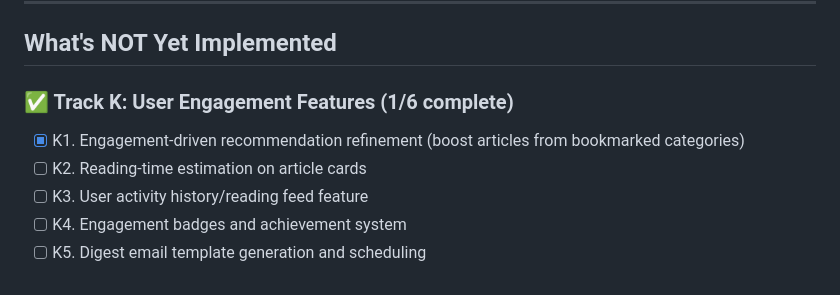
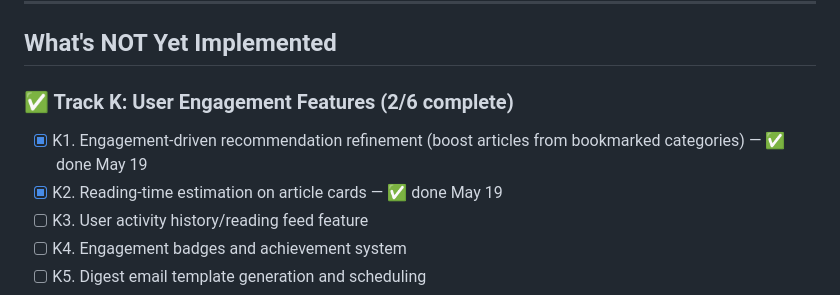
Before and after one commit to sachudj/vruttaant-app, a Markdown page: docs/PROJECT_STATUS.md, the part around the change. Rendered like a GitHub page.

```diff
--- a/docs/PROJECT_STATUS.md
+++ b/docs/PROJECT_STATUS.md
@@ -137,9 +137,9 @@ Detailed implementation sequencing and security hardening tasks are tracked in [
 
 ## What's NOT Yet Implemented
 
-### ✅ Track K: User Engagement Features (1/6 complete)
-- [x] K1. Engagement-driven recommendation refinement (boost articles from bookmarked categories)
-- [ ] K2. Reading-time estimation on article cards
+### ✅ Track K: User Engagement Features (2/6 complete)
+- [x] K1. Engagement-driven recommendation refinement (boost articles from bookmarked categories) — ✅ done May 19
+- [x] K2. Reading-time estimation on article cards — ✅ done May 19
 - [ ] K3. User activity history/reading feed feature
 - [ ] K4. Engagement badges and achievement system
 - [ ] K5. Digest email template generation and scheduling
```
Also changed, not shown: docs/ROADMAP.md (+3 -2 lines).
